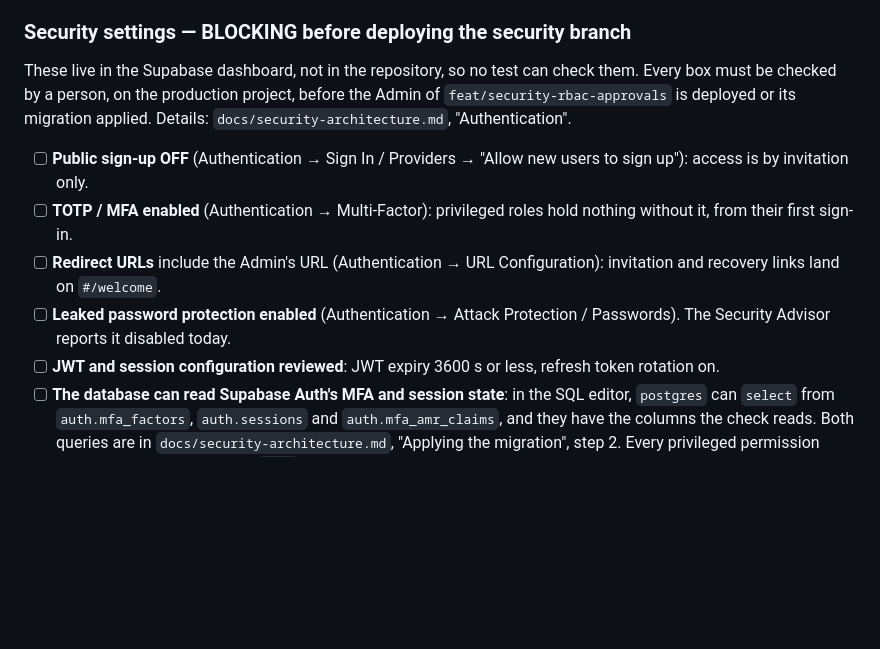
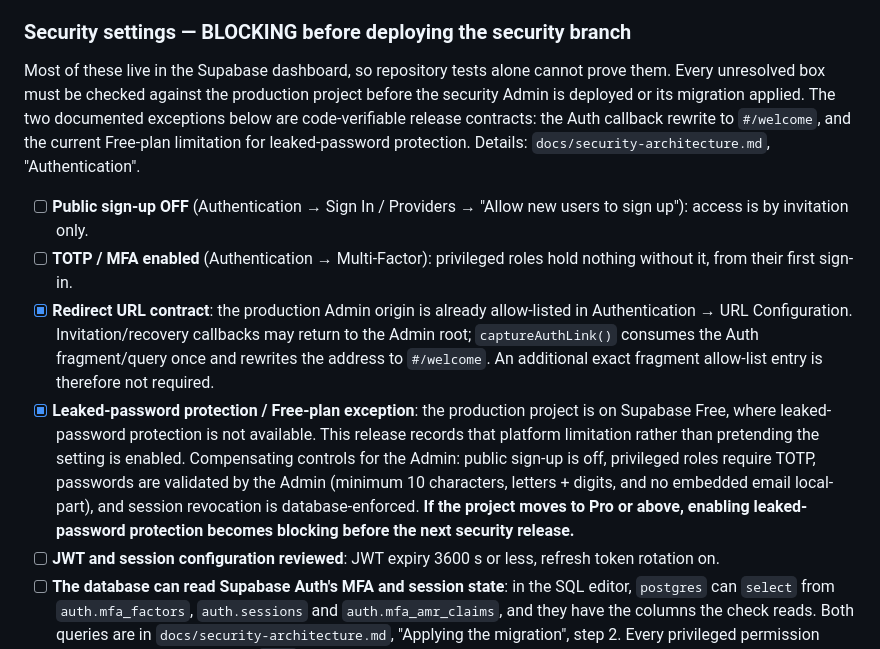
Before and after one commit to Pedruzz30/SpaceUnderground, a Markdown page: docs/release-checklist.md, the part around the change. Drawn GitHub-style; blank space fills up the shorter version.

Commit message:
docs(release): record Free auth exceptions

```diff
--- a/docs/release-checklist.md
+++ b/docs/release-checklist.md
@@ -39,19 +39,31 @@ Run everything from the repo root unless noted.
 
 ### Security settings — BLOCKING before deploying the security branch
 
-These live in the Supabase dashboard, not in the repository, so no test can
-check them. Every box must be checked by a person, on the production project,
-before the Admin of `feat/security-rbac-approvals` is deployed or its
-migration applied. Details: `docs/security-architecture.md`, "Authentication".
+Most of these live in the Supabase dashboard, so repository tests alone
+cannot prove them. Every unresolved box must be checked against the production
+project before the security Admin is deployed or its migration applied. The
+two documented exceptions below are code-verifiable release contracts: the
+Auth callback rewrite to `#/welcome`, and the current Free-plan limitation
+for leaked-password protection. Details: `docs/security-architecture.md`, "Authentication".
 
 - [ ] **Public sign-up OFF** (Authentication → Sign In / Providers → "Allow
       new users to sign up"): access is by invitation only.
 - [ ] **TOTP / MFA enabled** (Authentication → Multi-Factor): privileged roles
       hold nothing without it, from their first sign-in.
-- [ ] **Redirect URLs** include the Admin's URL (Authentication → URL
-      Configuration): invitation and recovery links land on `#/welcome`.
-- [ ] **Leaked password protection enabled** (Authentication → Attack
-      Protection / Passwords). The Security Advisor reports it disabled today.
+- [x] **Redirect URL contract**: the production Admin origin is already
+      allow-listed in Authentication → URL Configuration. Invitation/recovery
+      callbacks may return to the Admin root; `captureAuthLink()` consumes the
+      Auth fragment/query once and rewrites the address to `#/welcome`. An
+      additional exact fragment allow-list entry is therefore not required.
+- [x] **Leaked-password protection / Free-plan exception**: the production
+      project is on Supabase Free, where leaked-password protection is not
+      available. This release records that platform limitation rather than
+      pretending the setting is enabled. Compensating controls for the Admin:
+      public sign-up is off, privileged roles require TOTP, passwords are
+      validated by the Admin (minimum 10 characters, letters + digits, and no
+      embedded email local-part), and session revocation is database-enforced.
+      **If the project moves to Pro or above, enabling leaked-password
+      protection becomes blocking before the next security release.**
 - [ ] **JWT and session configuration reviewed**: JWT expiry 3600 s or less,
       refresh token rotation on.
 - [ ] **The database can read Supabase Auth's MFA and session state**: in
```
